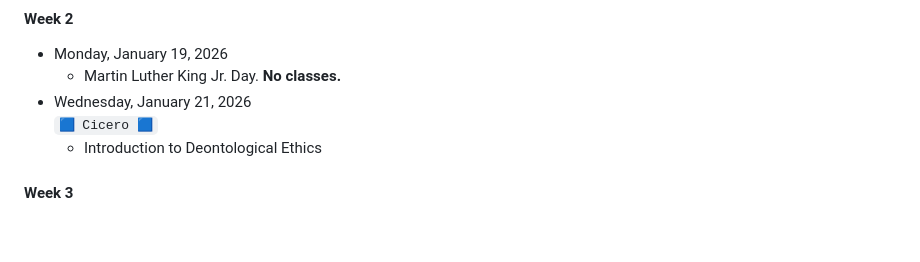
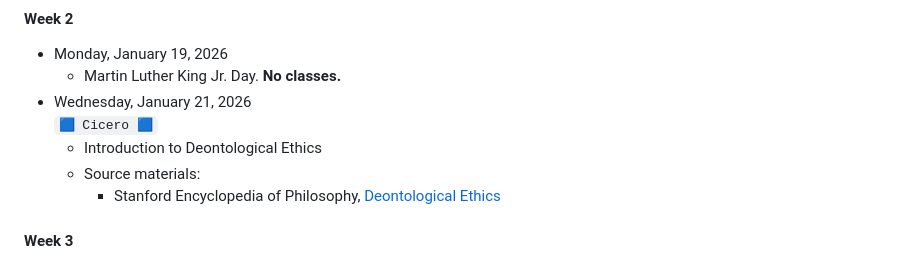
Before and after one commit to jackbandy/ethical-issues-in-computing-fall-2025-uic, a Markdown page: README.md, the part around the change. GitHub-like rendering; blank space fills up the shorter version.

Commit message:
Deontological Ethics link

```diff
--- a/README.md
+++ b/README.md
@@ -36,6 +36,8 @@ The trolley problem is only the beginning.
 * Wednesday, January 21, 2026
   `🟦 Cicero 🟦`
   * Introduction to Deontological Ethics
+  * Source materials:
+    * Stanford Encyclopedia of Philosophy, [Deontological Ethics](https://plato.stanford.edu/entries/ethics-deontological/)
 
 #### Week 3
 * Monday, January 26, 2026
```
